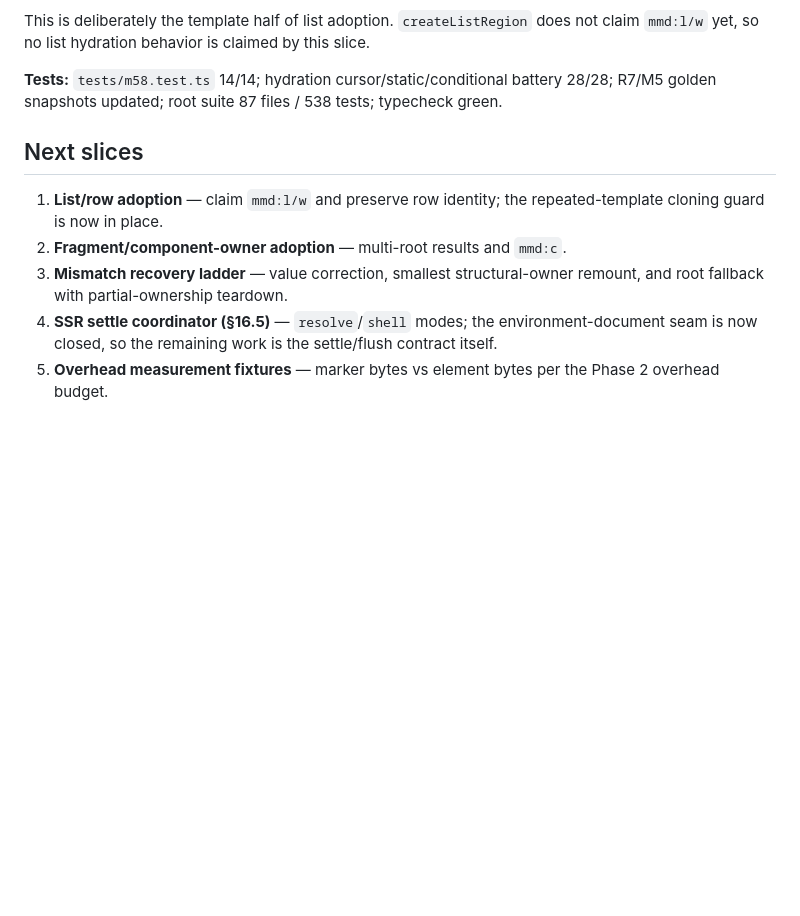
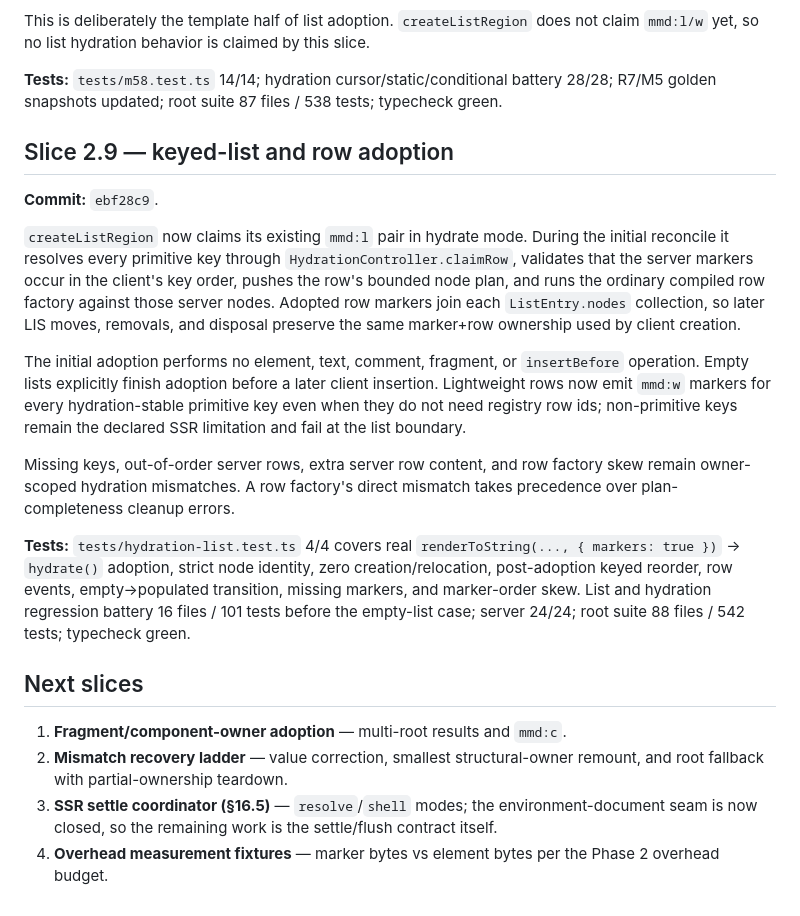
Before and after one commit to snrraptopack/memo-exp, a Markdown page: ssr.md, the part around the change. Rendered like a GitHub page; blank space fills up the shorter version.

Commit message:
docs(ssr): log keyed-list and row adoption slice

```diff
--- a/ssr.md
+++ b/ssr.md
@@ -736,15 +736,43 @@ slice.
 battery 28/28; R7/M5 golden snapshots updated; root suite 87 files / 538
 tests; typecheck green.
 
+## Slice 2.9 — keyed-list and row adoption
+
+**Commit:** `ebf28c9`.
+
+`createListRegion` now claims its existing `mmd:l` pair in hydrate mode.
+During the initial reconcile it resolves every primitive key through
+`HydrationController.claimRow`, validates that the server markers occur in
+the client's key order, pushes the row's bounded node plan, and runs the
+ordinary compiled row factory against those server nodes. Adopted row markers
+join each `ListEntry.nodes` collection, so later LIS moves, removals, and
+disposal preserve the same marker+row ownership used by client creation.
+
+The initial adoption performs no element, text, comment, fragment, or
+`insertBefore` operation. Empty lists explicitly finish adoption before a
+later client insertion. Lightweight rows now emit `mmd:w` markers for every
+hydration-stable primitive key even when they do not need registry row ids;
+non-primitive keys remain the declared SSR limitation and fail at the list
+boundary.
+
+Missing keys, out-of-order server rows, extra server row content, and row
+factory skew remain owner-scoped hydration mismatches. A row factory's direct
+mismatch takes precedence over plan-completeness cleanup errors.
+
+**Tests:** `tests/hydration-list.test.ts` 4/4 covers real
+`renderToString(..., { markers: true })` → `hydrate()` adoption, strict node
+identity, zero creation/relocation, post-adoption keyed reorder, row events,
+empty→populated transition, missing markers, and marker-order skew. List and
+hydration regression battery 16 files / 101 tests before the empty-list case;
+server 24/24; root suite 88 files / 542 tests; typecheck green.
+
 ## Next slices
 
-1. **List/row adoption** — claim `mmd:l/w` and preserve row identity; the
-   repeated-template cloning guard is now in place.
-2. **Fragment/component-owner adoption** — multi-root results and `mmd:c`.
-3. **Mismatch recovery ladder** — value correction, smallest structural-owner
+1. **Fragment/component-owner adoption** — multi-root results and `mmd:c`.
+2. **Mismatch recovery ladder** — value correction, smallest structural-owner
    remount, and root fallback with partial-ownership teardown.
-4. **SSR settle coordinator (§16.5)** — `resolve`/`shell` modes; the
+3. **SSR settle coordinator (§16.5)** — `resolve`/`shell` modes; the
    environment-document seam is now closed, so the remaining work is the
    settle/flush contract itself.
-5. **Overhead measurement fixtures** — marker bytes vs element bytes per
+4. **Overhead measurement fixtures** — marker bytes vs element bytes per
    the Phase 2 overhead budget.
```
